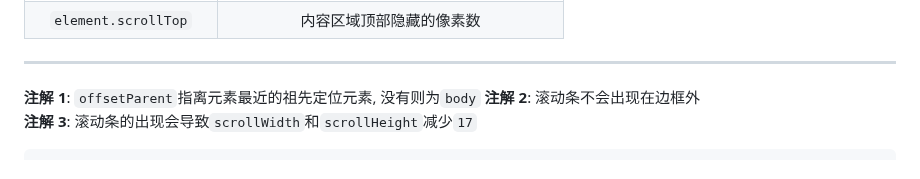
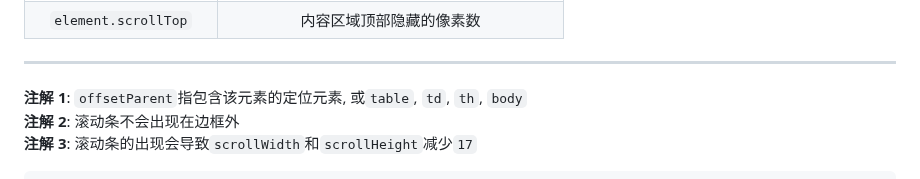
Before and after one commit to FrackCheung/study-notes, a Markdown page: JavaScript语言笔记/Notes/JavaScript DOM概念和基本类型.md, the part around the change. Drawn GitHub-style.

````diff
--- a/JavaScript语言笔记/Notes/JavaScript DOM概念和基本类型.md
+++ b/JavaScript语言笔记/Notes/JavaScript DOM概念和基本类型.md
@@ -509,7 +509,7 @@ button.insertAdjacentHTML('beforebegin', '<button>取消</button>');
 |  `element.scrollTop`   |           内容区域顶部隐藏的像素数           |
 
 ***
-**注解 1**: `offsetParent`指离元素最近的祖先定位元素, 没有则为`body`
+**注解 1**: `offsetParent`指包含该元素的定位元素, 或`table`, `td`, `th`, `body`
 **注解 2**: 滚动条不会出现在边框外
 **注解 3**: 滚动条的出现会导致`scrollWidth`和`scrollHeight`减少`17`
 ```html
````
